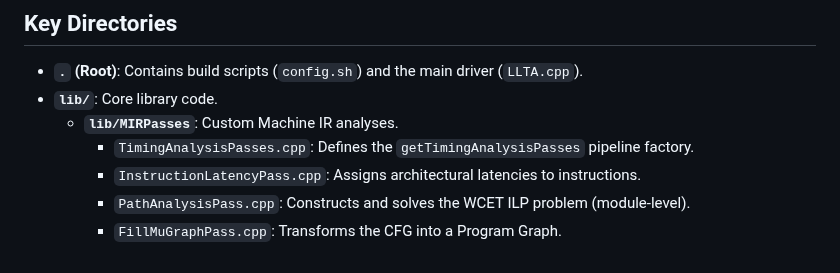
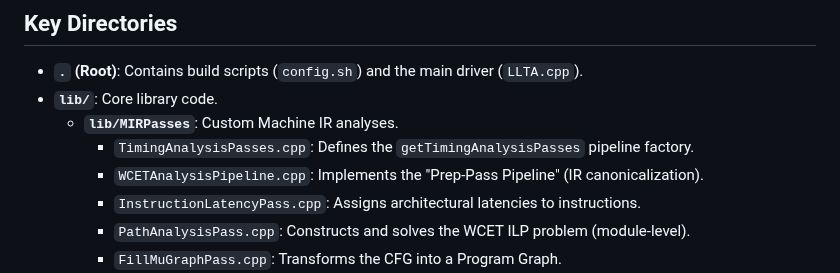
Before and after one commit to nilhoel1/LLTA, a Markdown page: .ai/PROJECT_MAP.md, the part around the change. GitHub-like rendering.

```diff
--- a/.ai/PROJECT_MAP.md
+++ b/.ai/PROJECT_MAP.md
@@ -5,6 +5,7 @@
 - **`lib/`**: Core library code.
     - **`lib/MIRPasses`**: Custom Machine IR analyses.
         - `TimingAnalysisPasses.cpp`: Defines the `getTimingAnalysisPasses` pipeline factory.
+        - `WCETAnalysisPipeline.cpp`: Implements the "Prep-Pass Pipeline" (IR canonicalization).
         - `InstructionLatencyPass.cpp`: Assigns architectural latencies to instructions.
         - `PathAnalysisPass.cpp`: Constructs and solves the WCET ILP problem (module-level).
         - `FillMuGraphPass.cpp`: Transforms the CFG into a Program Graph.
```
Also changed, not shown: .ai/ARCHITECTURE.md (+8 -0 lines).
